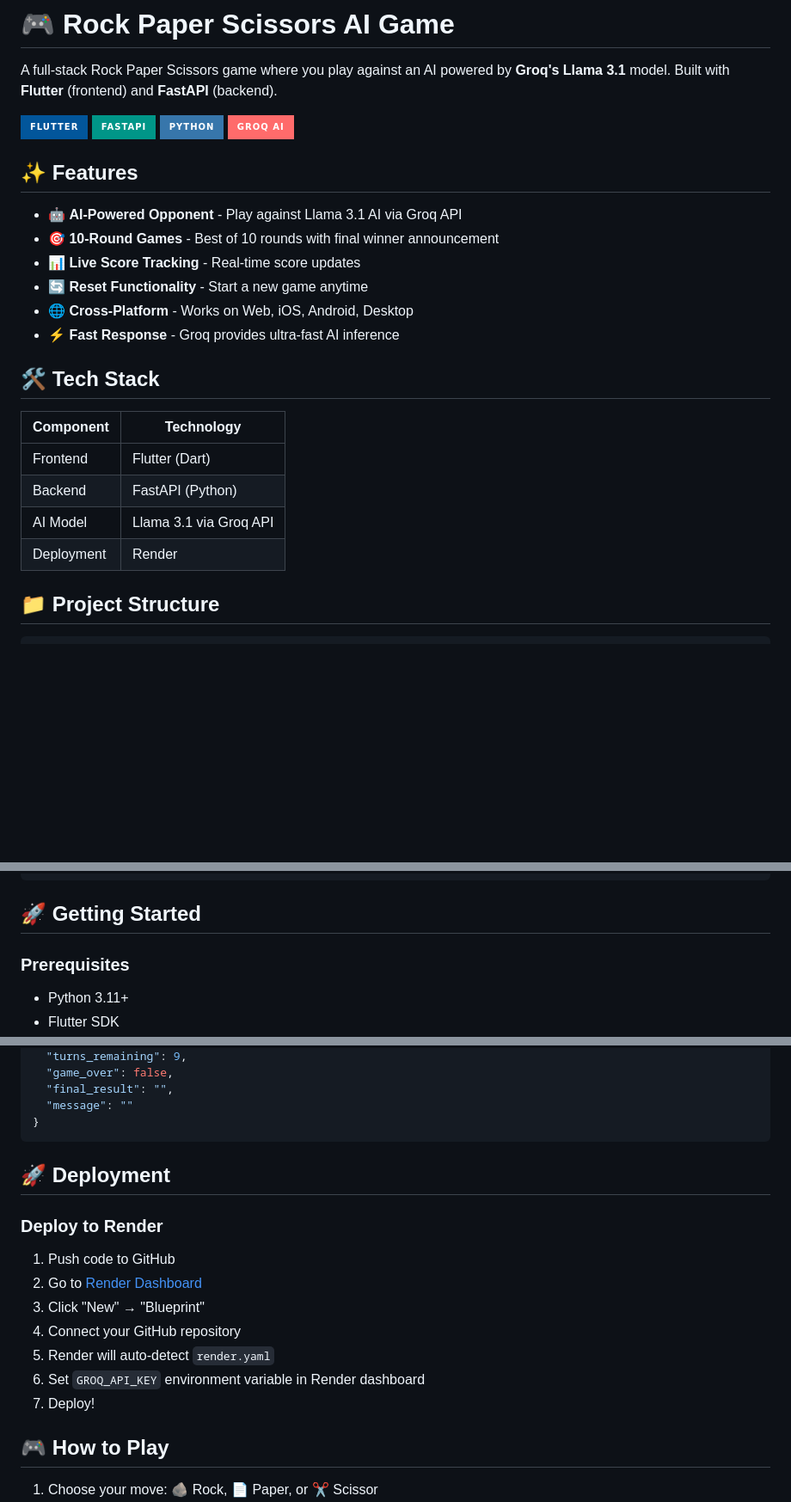
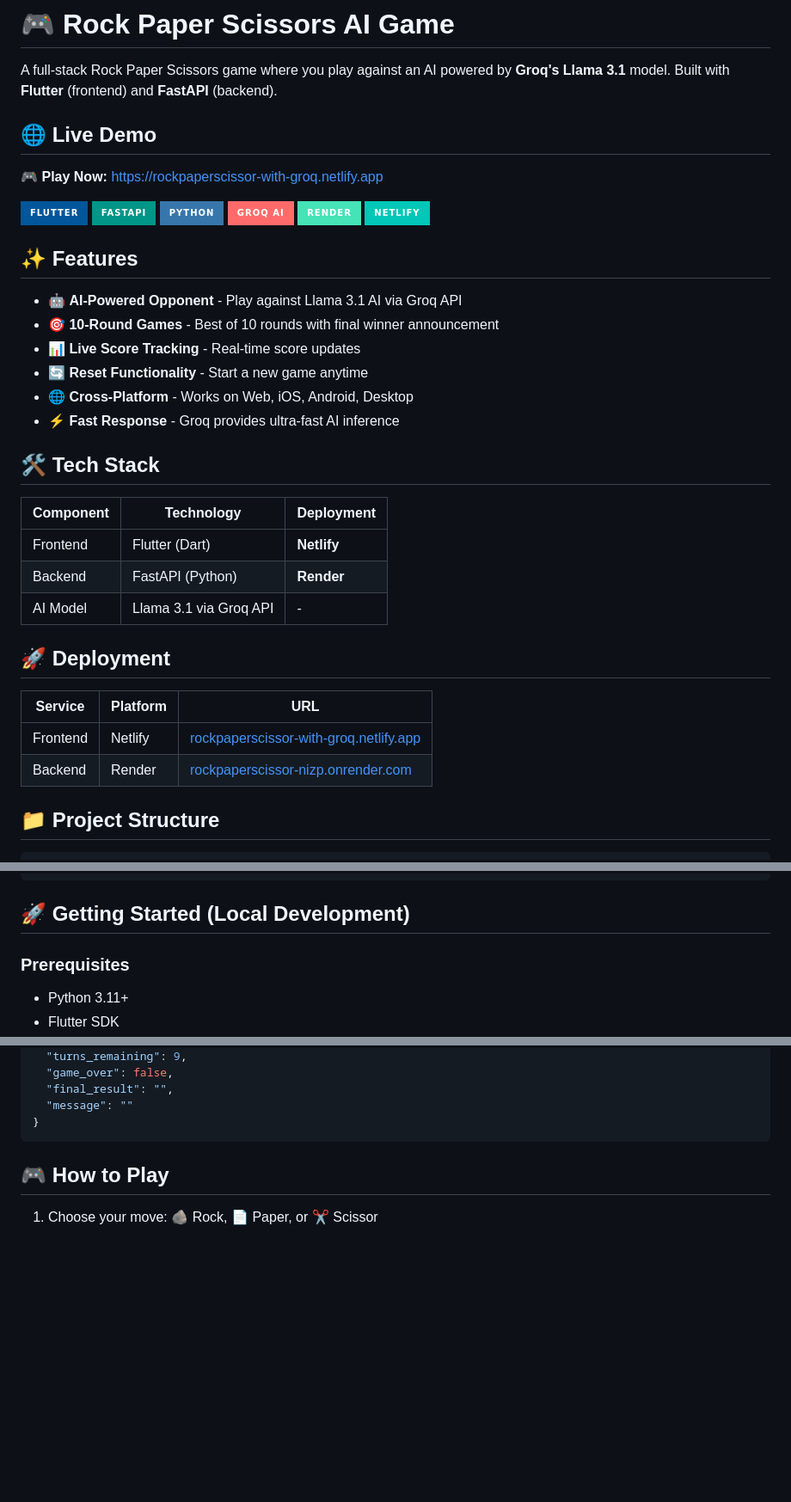
Before and after one commit to Pinkisingh13/rockpaperscissor, a Markdown page: README.md, 3 parts joined by grey strips. Shown at 86% size. GitHub-like rendering; badges without logos; blank space fills up the shorter version.

Commit message:
Update README with live demo URLs - Frontend on Netlify, Backend on Render

````diff
--- a/README.md
+++ b/README.md
@@ -1,11 +1,17 @@
 # 🎮 Rock Paper Scissors AI Game
 
 A full-stack Rock Paper Scissors game where you play against an AI powered by **Groq's Llama 3.1** model. Built with **Flutter** (frontend) and **FastAPI** (backend).
+
+## 🌐 Live Demo
+
+🎮 **Play Now:** [https://rockpaperscissor-with-groq.netlify.app](https://rockpaperscissor-with-groq.netlify.app)
 
 ![Flutter](https://img.shields.io/badge/Flutter-02569B?style=for-the-badge&logo=flutter&logoColor=white)
 ![FastAPI](https://img.shields.io/badge/FastAPI-009688?style=for-the-badge&logo=fastapi&logoColor=white)
 ![Python](https://img.shields.io/badge/Python-3776AB?style=for-the-badge&logo=python&logoColor=white)
 ![Groq](https://img.shields.io/badge/Groq_AI-FF6B6B?style=for-the-badge&logo=openai&logoColor=white)
+![Render](https://img.shields.io/badge/Render-46E3B7?style=for-the-badge&logo=render&logoColor=white)
+![Netlify](https://img.shields.io/badge/Netlify-00C7B7?style=for-the-badge&logo=netlify&logoColor=white)
 
 ## ✨ Features
 
@@ -18,12 +24,18 @@ A full-stack Rock Paper Scissors game where you play against an AI powered by **
 
 ## 🛠️ Tech Stack
 
-| Component | Technology |
-|-----------|------------|
-| Frontend | Flutter (Dart) |
-| Backend | FastAPI (Python) |
-| AI Model | Llama 3.1 via Groq API |
-| Deployment | Render |
+| Component | Technology | Deployment |
+|-----------|------------|------------|
+| Frontend | Flutter (Dart) | **Netlify** |
+| Backend | FastAPI (Python) | **Render** |
+| AI Model | Llama 3.1 via Groq API | - |
+
+## 🚀 Deployment
+
+| Service | Platform | URL |
+|---------|----------|-----|
+| Frontend | Netlify | [rockpaperscissor-with-groq.netlify.app](https://rockpaperscissor-with-groq.netlify.app) |
+| Backend | Render | [rockpaperscissor-nizp.onrender.com](https://rockpaperscissor-nizp.onrender.com) |
 
 ## 📁 Project Structure
 
@@ -43,7 +55,7 @@ rockpaperscissor/
 └── README.md
 ```
 
-## 🚀 Getting Started
+## 🚀 Getting Started (Local Development)
 
 ### Prerequisites
 
@@ -141,18 +153,6 @@ curl -X POST http://localhost:8001/play \
   "message": ""
 }
 ```
-
-## 🚀 Deployment
-
-### Deploy to Render
-
-1. Push code to GitHub
-2. Go to [Render Dashboard](https://dashboard.render.com)
-3. Click "New" → "Blueprint"
-4. Connect your GitHub repository
-5. Render will auto-detect `render.yaml`
-6. Set `GROQ_API_KEY` environment variable in Render dashboard
-7. Deploy!
 
 ## 🎮 How to Play
 
````
Also changed, not shown: other parts of README.md (+1 -1 lines).
